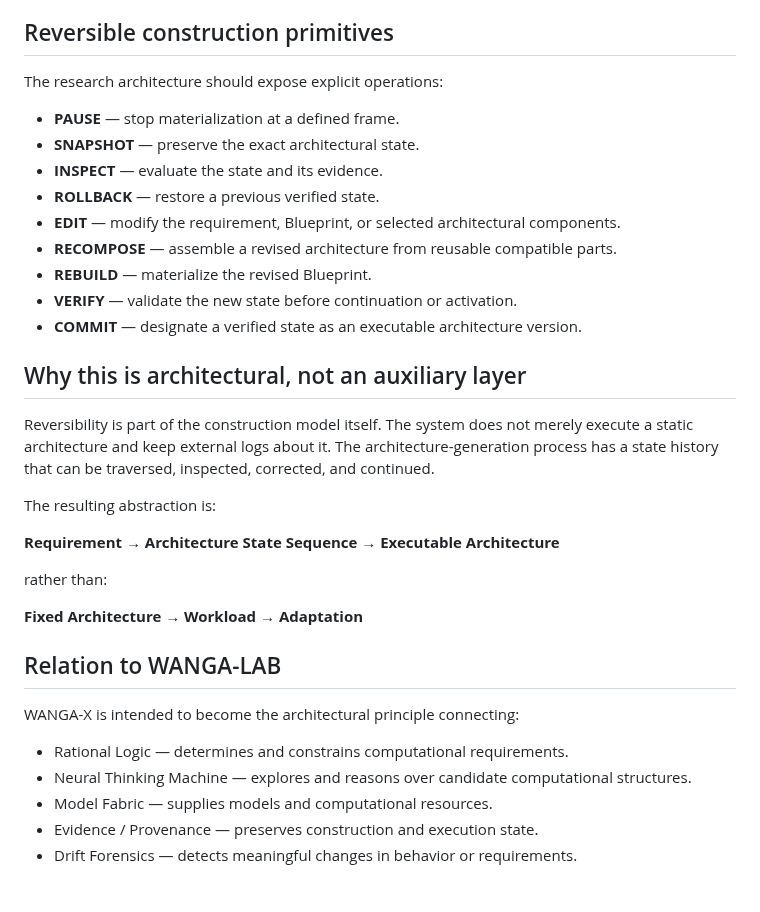
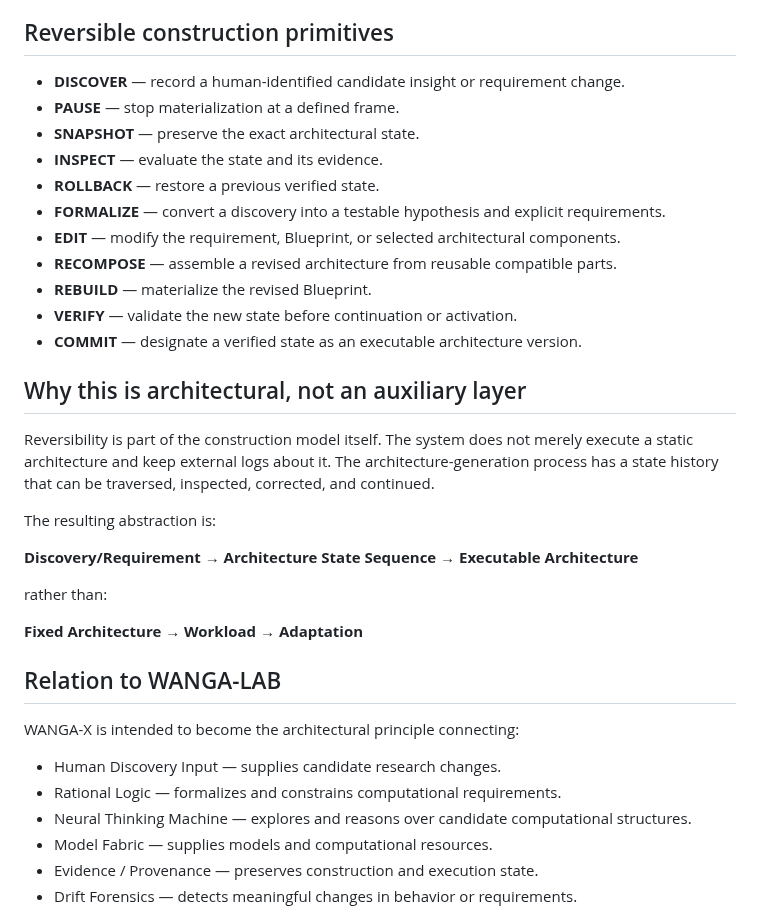
Before and after one commit to AmbassadorOv/WANGA-LAB, a Markdown page: docs/WANGA_X_REVERSIBLE_ARCHITECTURE.md, the part around one of its changes. Rendered like a GitHub page; blank space fills up the shorter version.

```diff
--- a/docs/WANGA_X_REVERSIBLE_ARCHITECTURE.md
+++ b/docs/WANGA_X_REVERSIBLE_ARCHITECTURE.md
@@ -54,12 +66,12 @@ The film analogy is intentional: the construction process is a sequence of edita
 
 ## Reversible construction primitives
 
-The research architecture should expose explicit operations:
-
+- **DISCOVER** — record a human-identified candidate insight or requirement change.
 - **PAUSE** — stop materialization at a defined frame.
 - **SNAPSHOT** — preserve the exact architectural state.
 - **INSPECT** — evaluate the state and its evidence.
 - **ROLLBACK** — restore a previous verified state.
+- **FORMALIZE** — convert a discovery into a testable hypothesis and explicit requirements.
 - **EDIT** — modify the requirement, Blueprint, or selected architectural components.
 - **RECOMPOSE** — assemble a revised architecture from reusable compatible parts.
 - **REBUILD** — materialize the revised Blueprint.
@@ -72,7 +84,7 @@ Reversibility is part of the construction model itself. The system does not mere
 
 The resulting abstraction is:
 
-**Requirement → Architecture State Sequence → Executable Architecture**
+**Discovery/Requirement → Architecture State Sequence → Executable Architecture**
 
 rather than:
 
@@ -82,7 +94,8 @@ rather than:
 
 WANGA-X is intended to become the architectural principle connecting:
 
-- Rational Logic — determines and constrains computational requirements.
+- Human Discovery Input — supplies candidate research changes.
+- Rational Logic — formalizes and constrains computational requirements.
 - Neural Thinking Machine — explores and reasons over candidate computational structures.
 - Model Fabric — supplies models and computational resources.
 - Evidence / Provenance — preserves construction and execution state.
```
Also changed, not shown: other parts of docs/WANGA_X_REVERSIBLE_ARCHITECTURE.md (+32 -21 lines).
